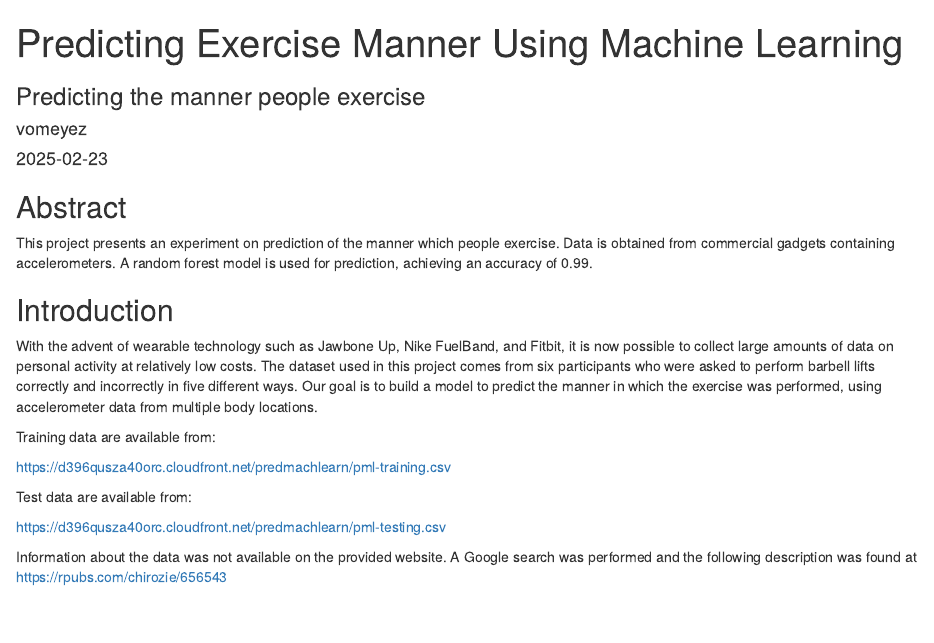
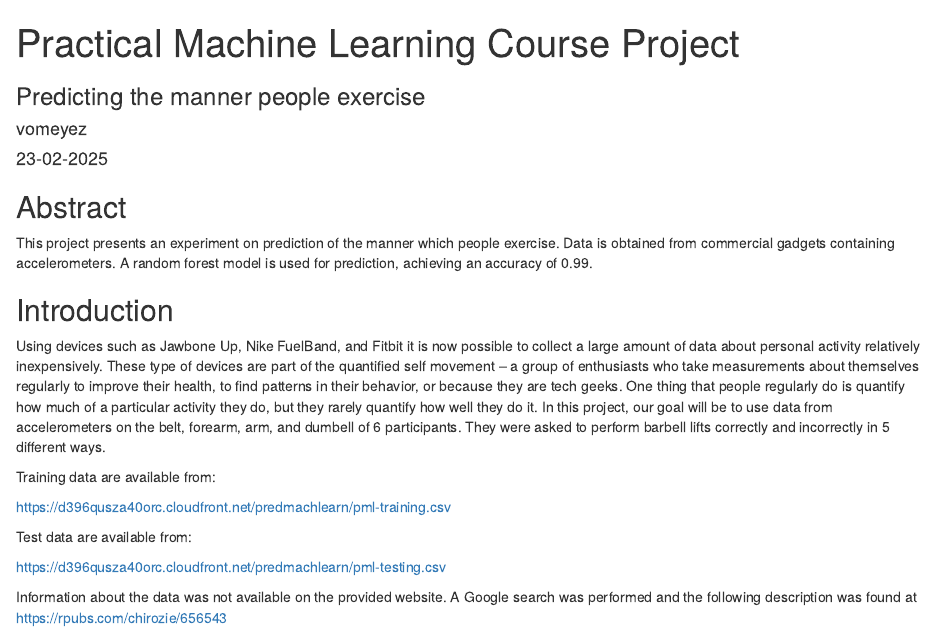
Before and after one commit to vomeyez/csrhana, an R Markdown document (project.rmd): the page in a window 1100 px wide, from its top. Rendered offline with R 4.5, knitr and Pandoc, with nearby package versions; some code elsewhere in the file could not run offline.

Commit message:
Update project.rmd

```diff
--- a/project.rmd
+++ b/project.rmd
@@ -1,8 +1,8 @@
 ---
-title: "Predicting Exercise Manner Using Machine Learning"
+title: "Practical Machine Learning Course Project"
 subtitle: "Predicting the manner people exercise"
 author: "vomeyez"
-date: "`r Sys.Date()`"
+date: "23-02-2025"
 output: html_document
 ---
 
@@ -16,7 +16,7 @@ This project presents an experiment on prediction of the manner which people exe
 
 ## Introduction
 
-With the advent of wearable technology such as Jawbone Up, Nike FuelBand, and Fitbit, it is now possible to collect large amounts of data on personal activity at relatively low costs. The dataset used in this project comes from six participants who were asked to perform barbell lifts correctly and incorrectly in five different ways. Our goal is to build a model to predict the manner in which the exercise was performed, using accelerometer data from multiple body locations.
+Using devices such as Jawbone Up, Nike FuelBand, and Fitbit it is now possible to collect a large amount of data about personal activity relatively inexpensively. These type of devices are part of the quantified self movement – a group of enthusiasts who take measurements about themselves regularly to improve their health, to find patterns in their behavior, or because they are tech geeks. One thing that people regularly do is quantify how much of a particular activity they do, but they rarely quantify how well they do it. In this project, our goal will be to use data from accelerometers on the belt, forearm, arm, and dumbell of 6 participants. They were asked to perform barbell lifts correctly and incorrectly in 5 different ways.
 
 Training data are available from:
 
```
Also changed, not shown: project.rmd (3 more changed lines).
